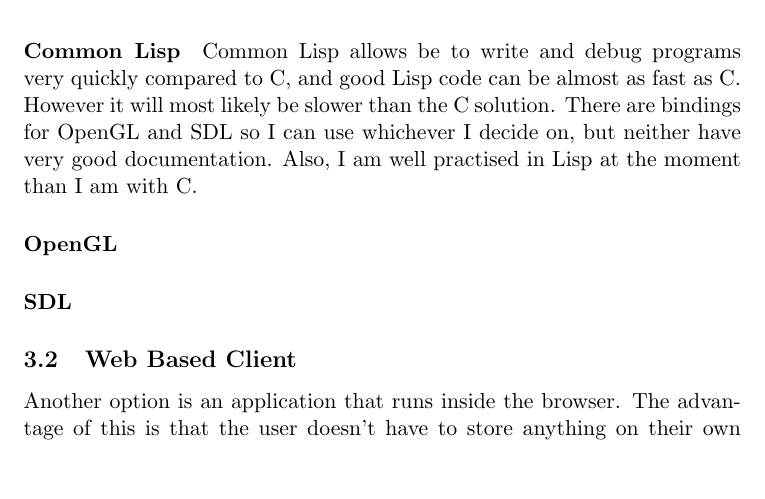
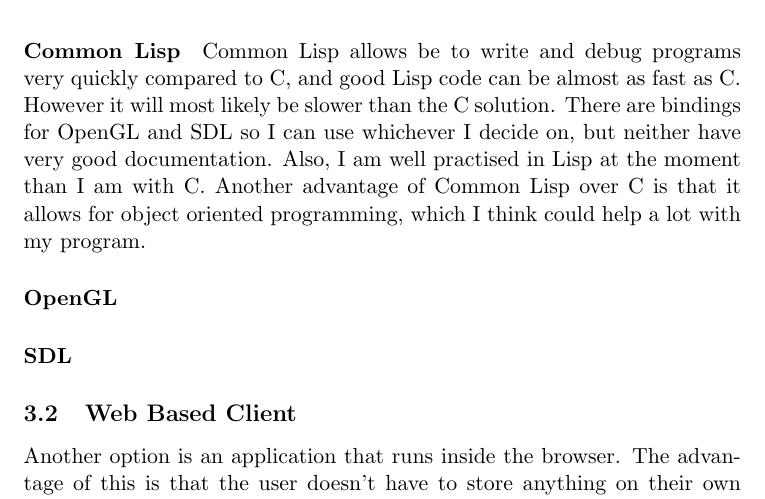
Before and after one commit to mondoman712/OrbSim, a LaTeX document (doc/project.tex, which reads doc/tex/analysis.tex): part of page 5 of 7, cut so that both start at the same text, the shorter picture padded with empty space. Compiled offline with pdfLaTeX.

Commit message:
edited main.lisp

```diff
--- a/doc/tex/analysis.tex
+++ b/doc/tex/analysis.tex
@@ -76,7 +76,9 @@
 and good Lisp code can be almost as fast as C. However it will most likely be
 slower than the C solution. There are bindings for OpenGL and SDL so I can use
 whichever I decide on, but neither have very good documentation. Also, I am well
-practised in Lisp at the moment than I am with C.
+practised in Lisp at the moment than I am with C. Another advantage of Common
+Lisp over C is that it allows for object oriented programming, which I think
+could help a lot with my program.
 
 \paragraph{OpenGL}
 
```
Also changed, not shown: 1 other file.
